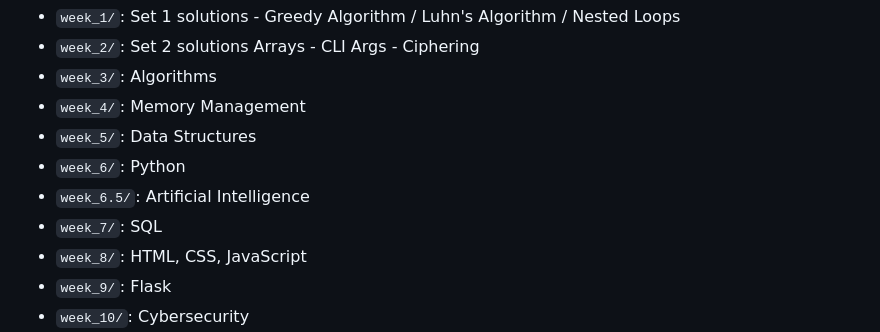
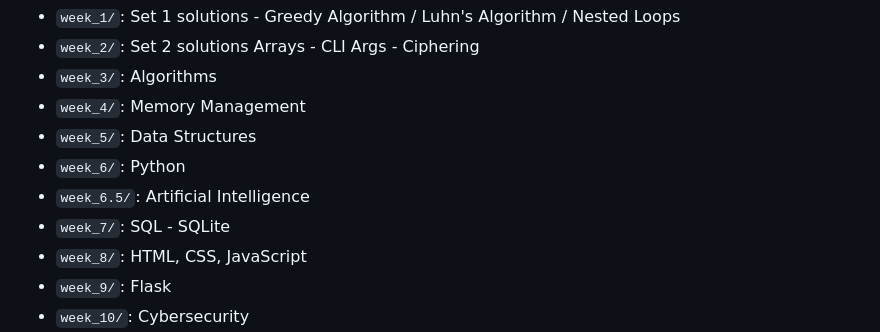
Before and after one commit to JhoanGZ/Harvard_CS50, a Markdown page: README.md, the part around the change. GitHub-like rendering.

```diff
--- a/README.md
+++ b/README.md
@@ -53,7 +53,7 @@ This repository contains my coursework and projects for CS50, Harvard University
 - `week_5/`: Data Structures
 - `week_6/`: Python
 - `week_6.5/`: Artificial Intelligence
-- `week_7/`: SQL
+- `week_7/`: SQL - SQLite
 - `week_8/`: HTML, CSS, JavaScript
 - `week_9/`: Flask
 - `week_10/`: Cybersecurity
```
